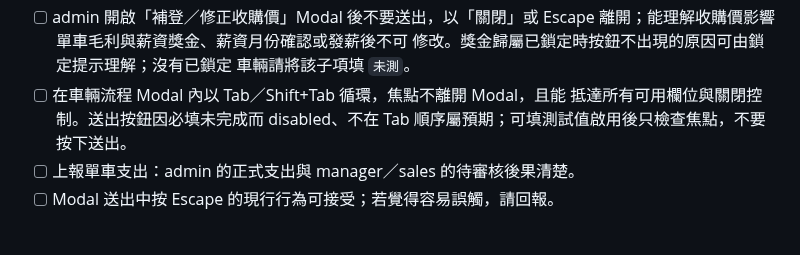
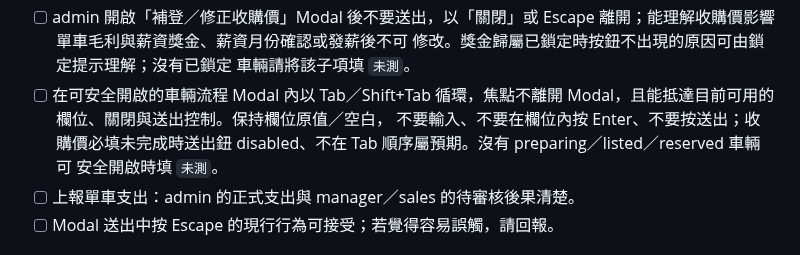
Before and after one commit to ericzhan0819/ERPV2, a Markdown page: docs/v1.6-manual-smoke-checklist.md, the part around the change. Drawn GitHub-style.

```diff
--- a/docs/v1.6-manual-smoke-checklist.md
+++ b/docs/v1.6-manual-smoke-checklist.md
@@ -66,9 +66,11 @@ Safari／VoiceOver 與操作理解。
   離開；能理解收購價影響單車毛利與薪資獎金、薪資月份確認或發薪後不可
   修改。獎金歸屬已鎖定時按鈕不出現的原因可由鎖定提示理解；沒有已鎖定
   車輛請將該子項填 `未測`。
-- [ ] 在車輛流程 Modal 內以 Tab／Shift+Tab 循環，焦點不離開 Modal，且能
-  抵達所有可用欄位與關閉控制。送出按鈕因必填未完成而 disabled、不在
-  Tab 順序屬預期；可填測試值啟用後只檢查焦點，不要按下送出。
+- [ ] 在可安全開啟的車輛流程 Modal 內以 Tab／Shift+Tab 循環，焦點不離開
+  Modal，且能抵達目前可用的欄位、關閉與送出控制。保持欄位原值／空白，
+  不要輸入、不要在欄位內按 Enter、不要按送出；收購價必填未完成時送出鈕
+  disabled、不在 Tab 順序屬預期。沒有 preparing／listed／reserved 車輛可
+  安全開啟時填 `未測`。
 - [ ] 上報單車支出：admin 的正式支出與 manager／sales 的待審核後果清楚。
 - [ ] Modal 送出中按 Escape 的現行行為可接受；若覺得容易誤觸，請回報。
 
```
Also changed, not shown: docs/v1.6-progress.md (+8 -1 lines).
